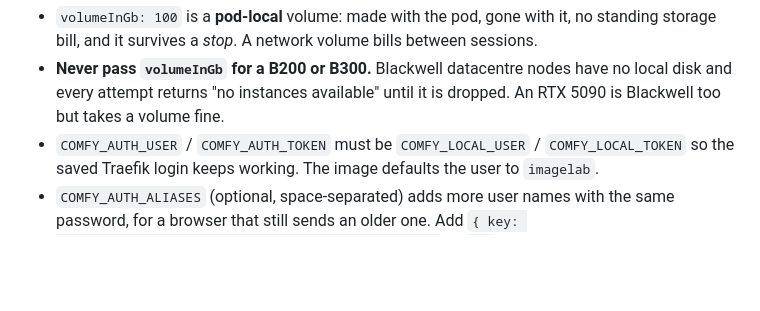
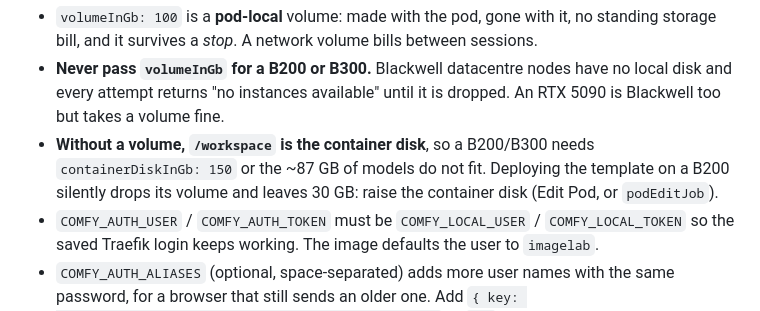
Before and after one commit to angelmankel/ImageLabDocker, a Markdown page: CLAUDE.md, the part around the change. Drawn GitHub-style; blank space fills up the shorter version.

Commit message:
CLAUDE.md: a B200 needs a 150 GB container disk
Co-Authored-By: Claude Opus 5 (1M context) <noreply@anthropic.com>
Claude-Session: https://claude.ai/code/session_016YzTBzDwJf2FEdvaFnC7Dh

```diff
--- a/CLAUDE.md
+++ b/CLAUDE.md
@@ -81,6 +81,9 @@ curl -s https://api.runpod.io/graphql -H "Authorization: Bearer $RUNPOD_API_KEY"
 - **Never pass `volumeInGb` for a B200 or B300.** Blackwell datacentre nodes have no local disk and
   every attempt returns "no instances available" until it is dropped. An RTX 5090 is Blackwell too
   but takes a volume fine.
+- **Without a volume, `/workspace` is the container disk**, so a B200/B300 needs
+  `containerDiskInGb: 150` or the ~87 GB of models do not fit. Deploying the template on a B200
+  silently drops its volume and leaves 30 GB: raise the container disk (Edit Pod, or `podEditJob`).
 - `COMFY_AUTH_USER` / `COMFY_AUTH_TOKEN` must be `COMFY_LOCAL_USER` / `COMFY_LOCAL_TOKEN` so the saved
   Traefik login keeps working. The image defaults the user to `imagelab`.
 - `COMFY_AUTH_ALIASES` (optional, space-separated) adds more user names with the same password, for
```
